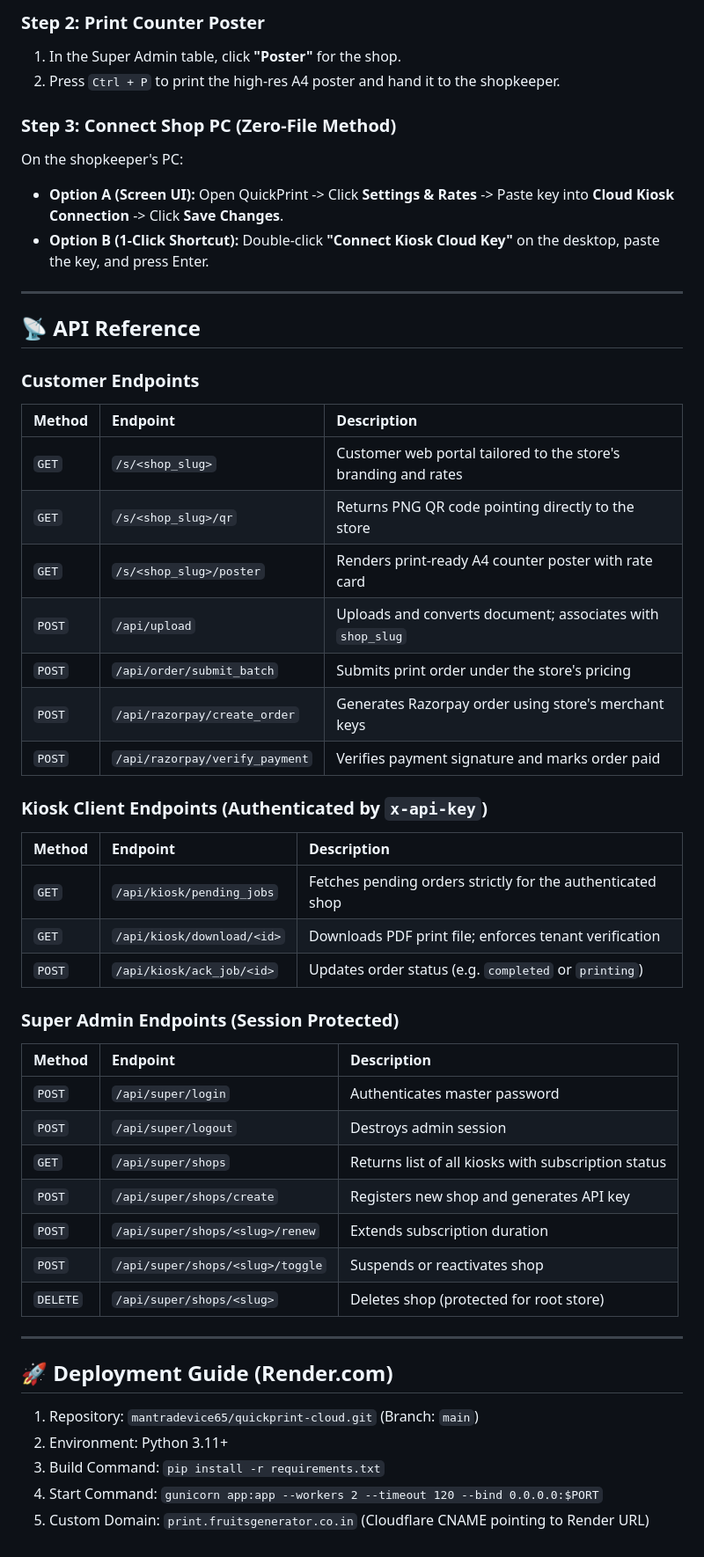
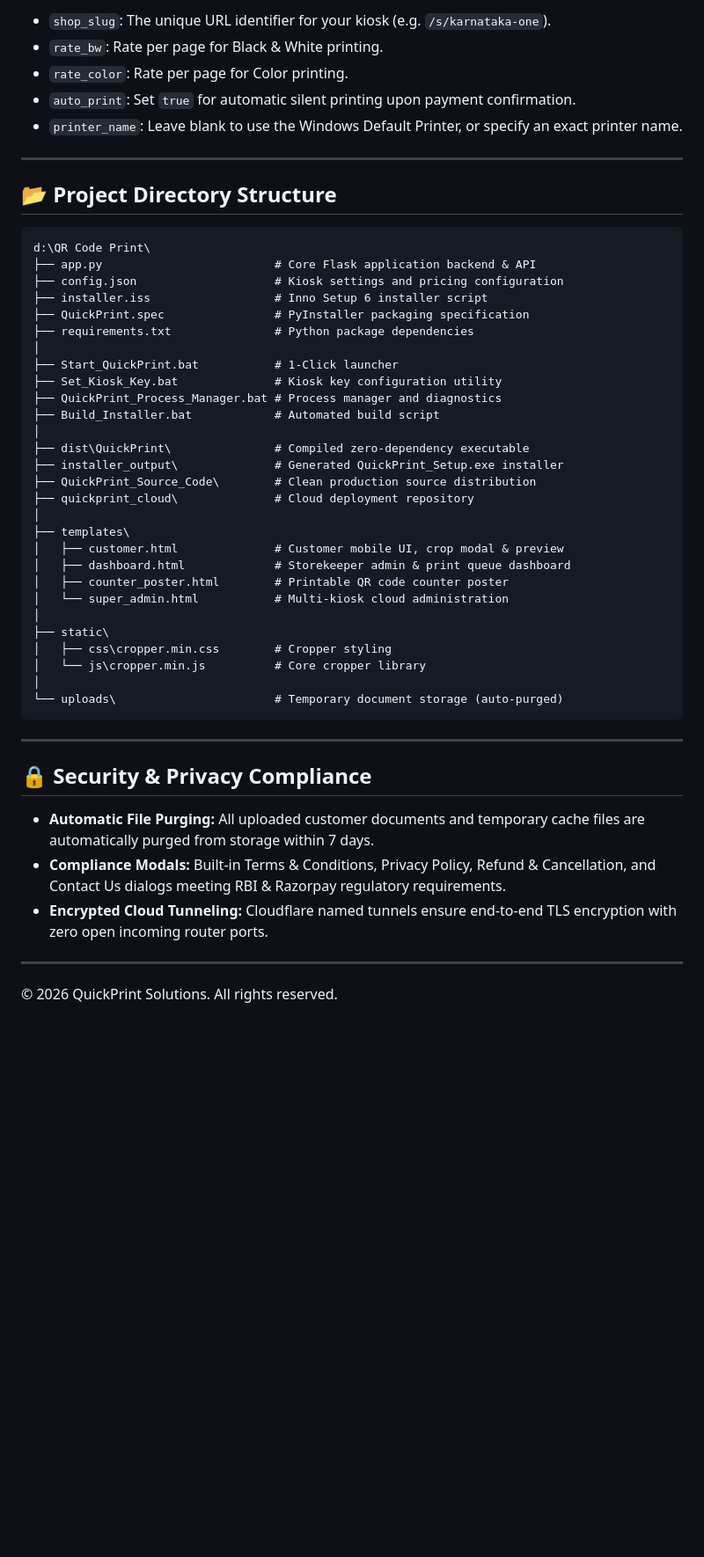
Before and after one commit to mantradevice65/quickprint-cloud, a Markdown page: README.md, the part around one of its changes. Shown at 88% size. Rendered like a GitHub page; blank space fills up the shorter version.

Commit message:
docs: comprehensive updated QuickPrint Kiosk README

````diff
--- a/README.md
+++ b/README.md
@@ -91,52 +107,52 @@
 
-### Step 2: Print Counter Poster
-1. In the Super Admin table, click **"Poster"** for the shop.
-2. Press `Ctrl + P` to print the high-res A4 poster and hand it to the shopkeeper.
-
-### Step 3: Connect Shop PC (Zero-File Method)
-On the shopkeeper's PC:
-- **Option A (Screen UI):** Open QuickPrint -> Click **Settings & Rates** -> Paste key into **Cloud Kiosk Connection** -> Click **Save Changes**.
-- **Option B (1-Click Shortcut):** Double-click **"Connect Kiosk Cloud Key"** on the desktop, paste the key, and press Enter.
+* `shop_slug`: The unique URL identifier for your kiosk (e.g. `/s/karnataka-one`).
+* `rate_bw`: Rate per page for Black & White printing.
+* `rate_color`: Rate per page for Color printing.
+* `auto_print`: Set `true` for automatic silent printing upon payment confirmation.
+* `printer_name`: Leave blank to use the Windows Default Printer, or specify an exact printer name.
 
 ---
 
-## 📡 API Reference
+## 📂 Project Directory Structure
 
-### Customer Endpoints
-| Method | Endpoint | Description |
-| :--- | :--- | :--- |
-| `GET` | `/s/<shop_slug>` | Customer web portal tailored to the store's branding and rates |
-| `GET` | `/s/<shop_slug>/qr` | Returns PNG QR code pointing directly to the store |
-| `GET` | `/s/<shop_slug>/poster` | Renders print-ready A4 counter poster with rate card |
-| `POST` | `/api/upload` | Uploads and converts document; associates with `shop_slug` |
-| `POST` | `/api/order/submit_batch` | Submits print order under the store's pricing |
-| `POST` | `/api/razorpay/create_order` | Generates Razorpay order using store's merchant keys |
-| `POST` | `/api/razorpay/verify_payment`| Verifies payment signature and marks order paid |
-
-### Kiosk Client Endpoints (Authenticated by `x-api-key`)
-| Method | Endpoint | Description |
-| :--- | :--- | :--- |
-| `GET` | `/api/kiosk/pending_jobs` | Fetches pending orders strictly for the authenticated shop |
-| `GET` | `/api/kiosk/download/<id>` | Downloads PDF print file; enforces tenant verification |
-| `POST`| `/api/kiosk/ack_job/<id>` | Updates order status (e.g. `completed` or `printing`) |
-
-### Super Admin Endpoints (Session Protected)
-| Method | Endpoint | Description |
-| :--- | :--- | :--- |
-| `POST` | `/api/super/login` | Authenticates master password |
-| `POST` | `/api/super/logout` | Destroys admin session |
-| `GET` | `/api/super/shops` | Returns list of all kiosks with subscription status |
-| `POST` | `/api/super/shops/create` | Registers new shop and generates API key |
-| `POST` | `/api/super/shops/<slug>/renew` | Extends subscription duration |
-| `POST` | `/api/super/shops/<slug>/toggle` | Suspends or reactivates shop |
-| `DELETE`| `/api/super/shops/<slug>` | Deletes shop (protected for root store) |
+```text
+d:\QR Code Print\
+├── app.py                         # Core Flask application backend & API
+├── config.json                    # Kiosk settings and pricing configuration
+├── installer.iss                  # Inno Setup 6 installer script
+├── QuickPrint.spec                # PyInstaller packaging specification
+├── requirements.txt               # Python package dependencies
+│
+├── Start_QuickPrint.bat           # 1-Click launcher
+├── Set_Kiosk_Key.bat              # Kiosk key configuration utility
+├── QuickPrint_Process_Manager.bat # Process manager and diagnostics
+├── Build_Installer.bat            # Automated build script
+│
+├── dist\QuickPrint\               # Compiled zero-dependency executable
+├── installer_output\              # Generated QuickPrint_Setup.exe installer
+├── QuickPrint_Source_Code\        # Clean production source distribution
+├── quickprint_cloud\              # Cloud deployment repository
+│
+├── templates\
+│   ├── customer.html              # Customer mobile UI, crop modal & preview
+│   ├── dashboard.html             # Storekeeper admin & print queue dashboard
+│   ├── counter_poster.html        # Printable QR code counter poster
+│   └── super_admin.html           # Multi-kiosk cloud administration
+│
+├── static\
+│   ├── css\cropper.min.css        # Cropper styling
+│   └── js\cropper.min.js          # Core cropper library
+│
+└── uploads\                       # Temporary document storage (auto-purged)
+```
 
 ---
 
-## 🚀 Deployment Guide (Render.com)
+## 🔒 Security & Privacy Compliance
+* **Automatic File Purging:** All uploaded customer documents and temporary cache files are automatically purged from storage within 7 days.
+* **Compliance Modals:** Built-in Terms & Conditions, Privacy Policy, Refund & Cancellation, and Contact Us dialogs meeting RBI & Razorpay regulatory requirements.
+* **Encrypted Cloud Tunneling:** Cloudflare named tunnels ensure end-to-end TLS encryption with zero open incoming router ports.
 
-1. Repository: `mantradevice65/quickprint-cloud.git` (Branch: `main`)
-2. Environment: Python 3.11+
-3. Build Command: `pip install -r requirements.txt`
-4. Start Command: `gunicorn app:app --workers 2 --timeout 120 --bind 0.0.0.0:$PORT`
-5. Custom Domain: `print.fruitsgenerator.co.in` (Cloudflare CNAME pointing to Render URL)
+---
+
+© 2026 QuickPrint Solutions. All rights reserved.
````
Also changed, not shown: other parts of README.md (+87 -71 lines).
